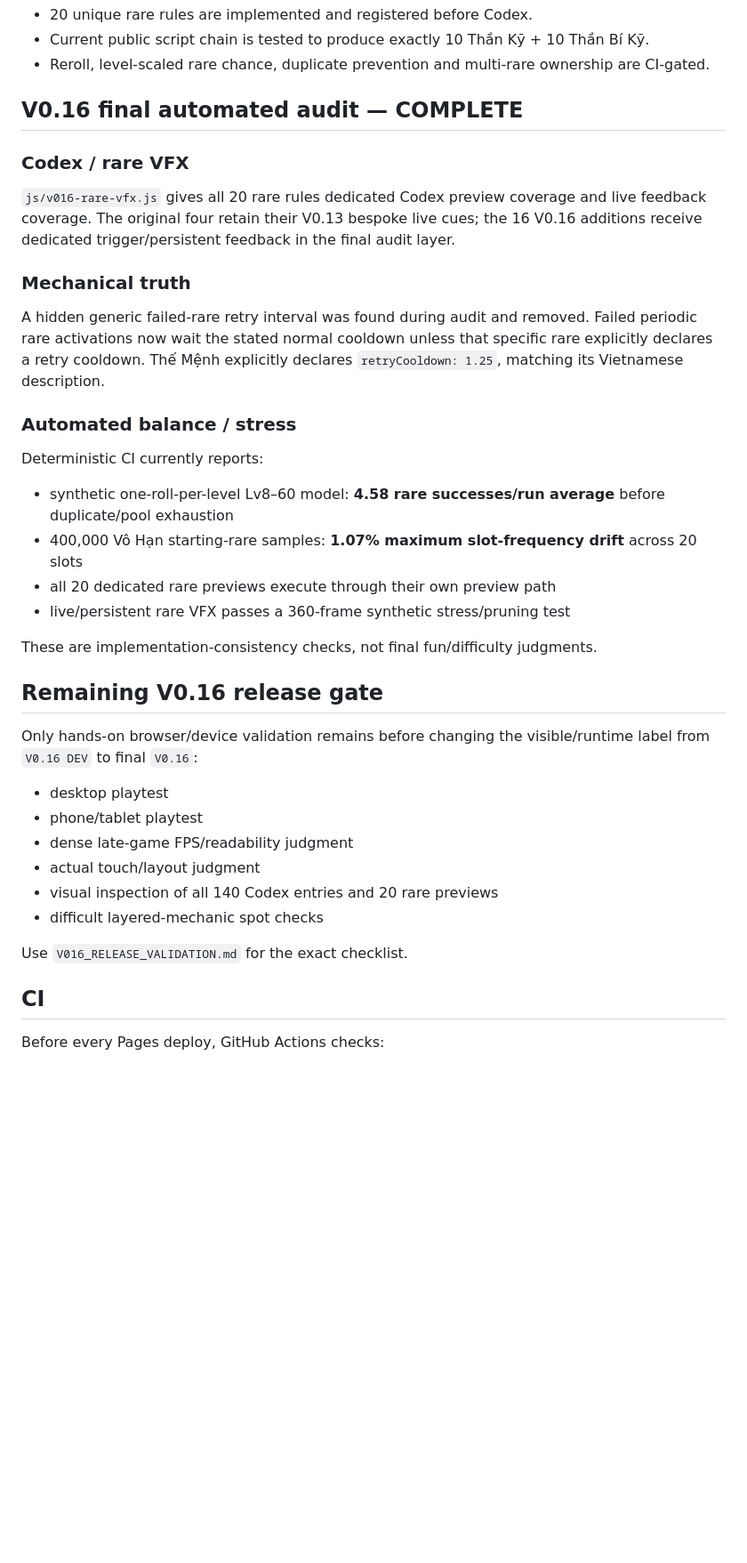
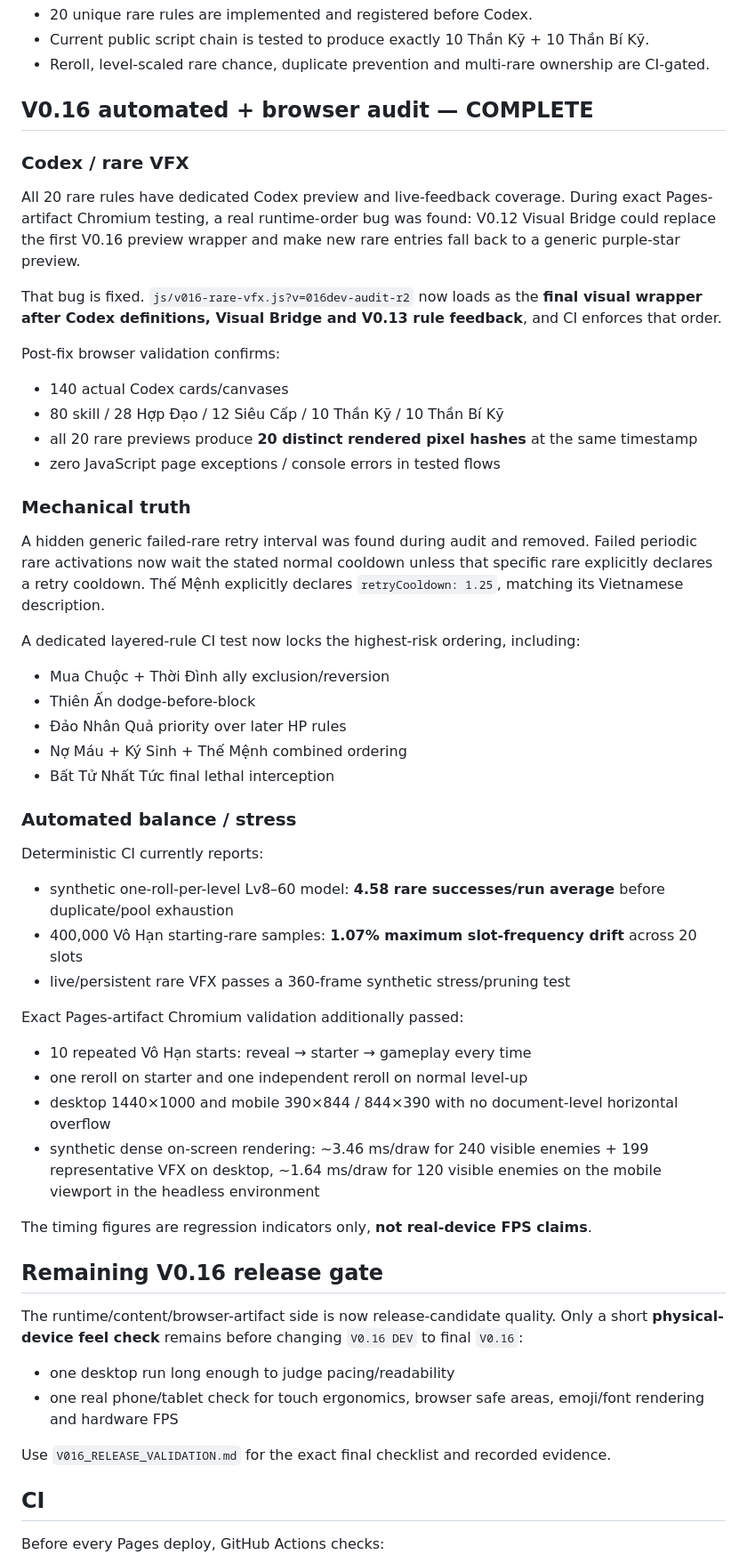
Before and after one commit to VGpro9X/auto-battle-roguelite, a Markdown page: README.md, the part around one of its changes. Shown at 89% size. Drawn GitHub-style; blank space fills up the shorter version.

Commit message:
Docs: update V0.16 release-candidate status

```diff
--- a/README.md
+++ b/README.md
@@ -118,32 +118,48 @@ The public registry is CI-gated at exactly **12 Siêu Cấp**. Matching Hợp Đ
 - Current public script chain is tested to produce exactly 10 Thần Kỹ + 10 Thần Bí Kỹ.
 - Reroll, level-scaled rare chance, duplicate prevention and multi-rare ownership are CI-gated.
 
-## V0.16 final automated audit — COMPLETE
+## V0.16 automated + browser audit — COMPLETE
 ### Codex / rare VFX
-`js/v016-rare-vfx.js` gives all 20 rare rules dedicated Codex preview coverage and live feedback coverage. The original four retain their V0.13 bespoke live cues; the 16 V0.16 additions receive dedicated trigger/persistent feedback in the final audit layer.
+All 20 rare rules have dedicated Codex preview and live-feedback coverage. During exact Pages-artifact Chromium testing, a real runtime-order bug was found: V0.12 Visual Bridge could replace the first V0.16 preview wrapper and make new rare entries fall back to a generic purple-star preview.
+
+That bug is fixed. `js/v016-rare-vfx.js?v=016dev-audit-r2` now loads as the **final visual wrapper after Codex definitions, Visual Bridge and V0.13 rule feedback**, and CI enforces that order.
+
+Post-fix browser validation confirms:
+- 140 actual Codex cards/canvases
+- 80 skill / 28 Hợp Đạo / 12 Siêu Cấp / 10 Thần Kỹ / 10 Thần Bí Kỹ
+- all 20 rare previews produce **20 distinct rendered pixel hashes** at the same timestamp
+- zero JavaScript page exceptions / console errors in tested flows
 
 ### Mechanical truth
 A hidden generic failed-rare retry interval was found during audit and removed. Failed periodic rare activations now wait the stated normal cooldown unless that specific rare explicitly declares a retry cooldown. Thế Mệnh explicitly declares `retryCooldown: 1.25`, matching its Vietnamese description.
+
+A dedicated layered-rule CI test now locks the highest-risk ordering, including:
+- Mua Chuộc + Thời Đình ally exclusion/reversion
+- Thiên Ấn dodge-before-block
+- Đảo Nhân Quả priority over later HP rules
+- Nợ Máu + Ký Sinh + Thế Mệnh combined ordering
+- Bất Tử Nhất Tức final lethal interception
 
 ### Automated balance / stress
 Deterministic CI currently reports:
 - synthetic one-roll-per-level Lv8–60 model: **4.58 rare successes/run average** before duplicate/pool exhaustion
 - 400,000 Vô Hạn starting-rare samples: **1.07% maximum slot-frequency drift** across 20 slots
-- all 20 dedicated rare previews execute through their own preview path
 - live/persistent rare VFX passes a 360-frame synthetic stress/pruning test
 
-These are implementation-consistency checks, not final fun/difficulty judgments.
+Exact Pages-artifact Chromium validation additionally passed:
+- 10 repeated Vô Hạn starts: reveal → starter → gameplay every time
+- one reroll on starter and one independent reroll on normal level-up
+- desktop 1440×1000 and mobile 390×844 / 844×390 with no document-level horizontal overflow
+- synthetic dense on-screen rendering: ~3.46 ms/draw for 240 visible enemies + 199 representative VFX on desktop, ~1.64 ms/draw for 120 visible enemies on the mobile viewport in the headless environment
+
+The timing figures are regression indicators only, **not real-device FPS claims**.
 
 ## Remaining V0.16 release gate
-Only hands-on browser/device validation remains before changing the visible/runtime label from `V0.16 DEV` to final `V0.16`:
-- desktop playtest
-- phone/tablet playtest
-- dense late-game FPS/readability judgment
-- actual touch/layout judgment
-- visual inspection of all 140 Codex entries and 20 rare previews
-- difficult layered-mechanic spot checks
+The runtime/content/browser-artifact side is now release-candidate quality. Only a short **physical-device feel check** remains before changing `V0.16 DEV` to final `V0.16`:
+- one desktop run long enough to judge pacing/readability
+- one real phone/tablet check for touch ergonomics, browser safe areas, emoji/font rendering and hardware FPS
 
-Use `V016_RELEASE_VALIDATION.md` for the exact checklist.
+Use `V016_RELEASE_VALIDATION.md` for the exact final checklist and recorded evidence.
 
 ## CI
 Before every Pages deploy, GitHub Actions checks:
```
Also changed, not shown: other parts of README.md (+1 -0 lines).
